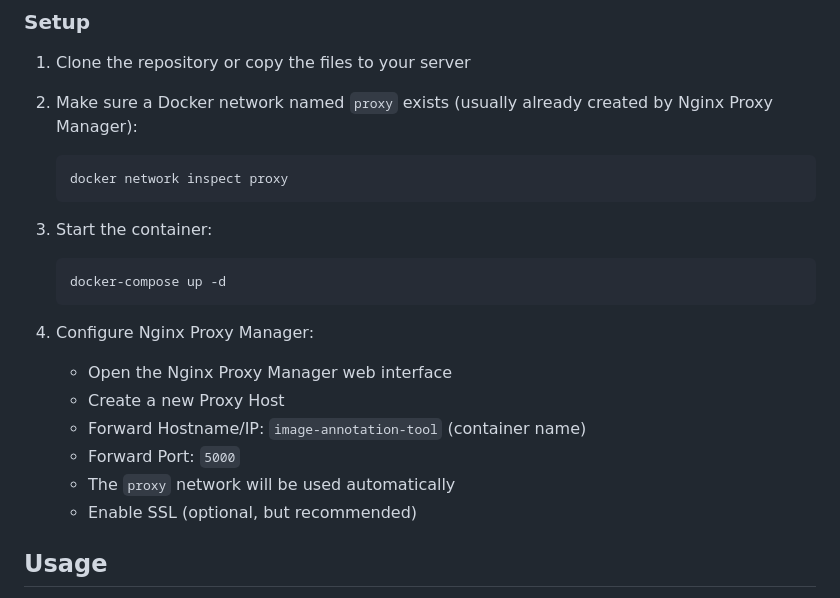
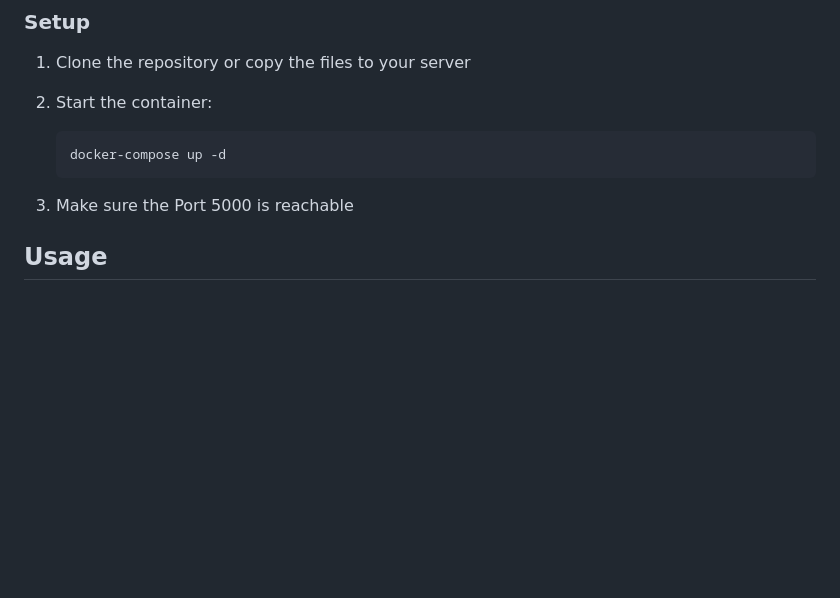
Before and after one commit to JBuschkind/Data_Labeling_WebApp, a Markdown page: README.md, the part around the change. Rendered like a GitHub page; blank space fills up the shorter version.

Commit message:
Revise setup instructions in README.md
Updated setup instructions for clarity and streamlined steps.

````diff
--- a/README.md
+++ b/README.md
@@ -21,23 +21,12 @@ This Webapp was made to Label Data for an Image Recognition University Project
 
 1. Clone the repository or copy the files to your server
 
-2. Make sure a Docker network named `proxy` exists (usually already created by Nginx Proxy Manager):
-   ```bash
-   docker network inspect proxy
-   ```
-
-3. Start the container:
+2. Start the container:
    ```bash
    docker-compose up -d
    ```
 
-4. Configure Nginx Proxy Manager:
-   - Open the Nginx Proxy Manager web interface
-   - Create a new Proxy Host
-   - Forward Hostname/IP: `image-annotation-tool` (container name)
-   - Forward Port: `5000`
-   - The `proxy` network will be used automatically
-   - Enable SSL (optional, but recommended)
+4. Make sure the Port 5000 is reachable
 
 ## Usage
 
````
